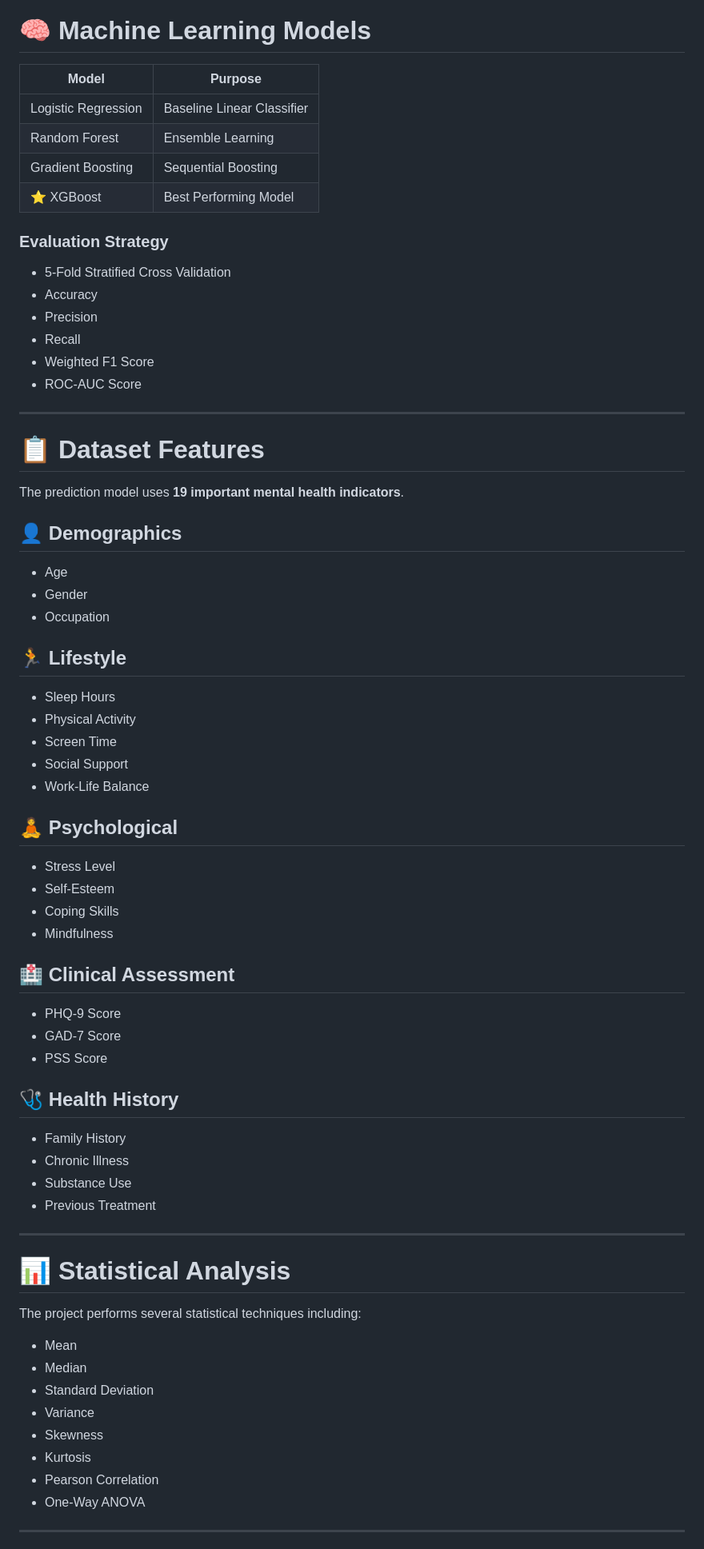
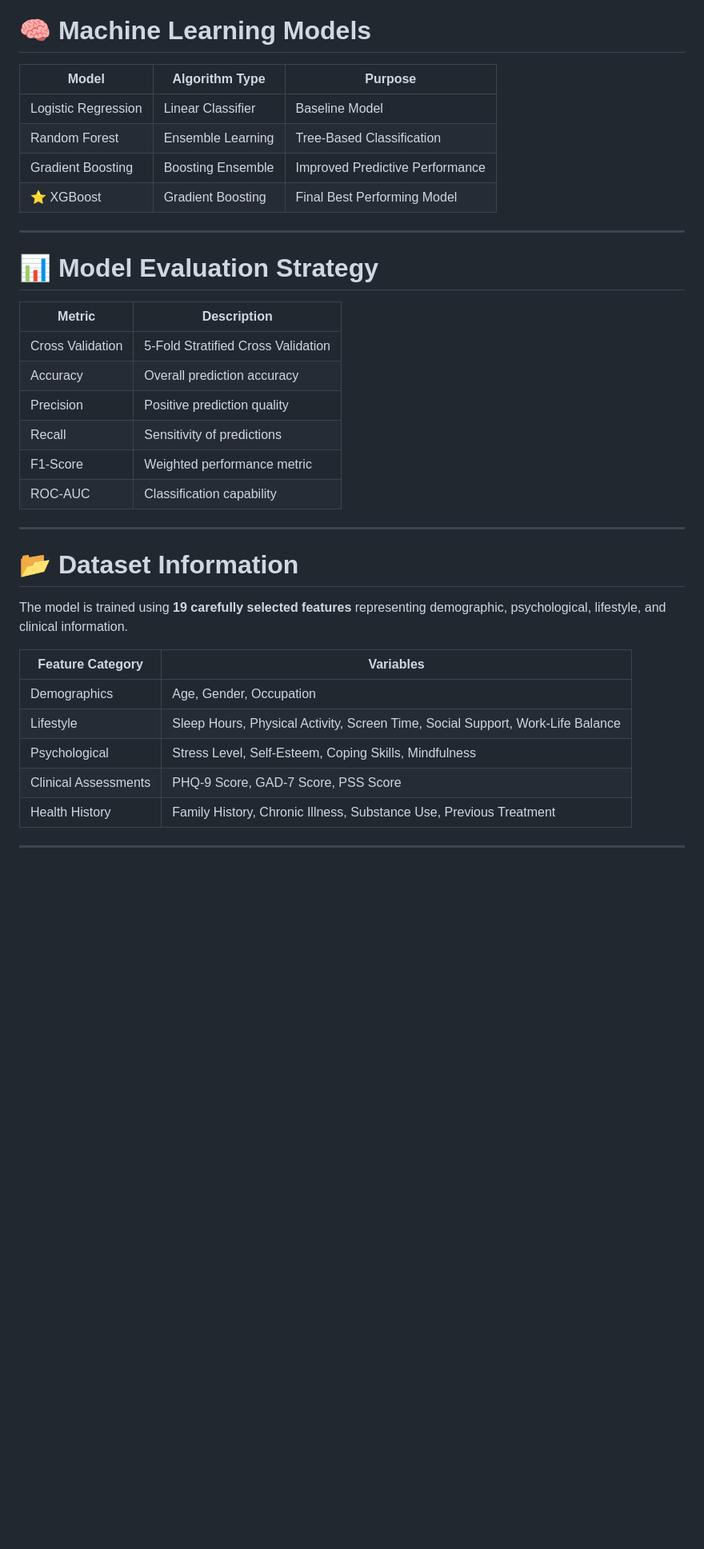
Before and after one commit to gautham000-cell/Mindsight, a Markdown page: README.md, the part around one of its changes. Shown at 80% size. GitHub-like rendering; blank space fills up the shorter version.

Commit message:
Revise README for clarity and detail
Updated README to enhance project overview and features.

```diff
--- a/README.md
+++ b/README.md
@@ -83,76 +66,39 @@ The system predicts one of three risk categories:
 
 # 🧠 Machine Learning Models
 
-| Model | Purpose |
-|--------|---------|
-| Logistic Regression | Baseline Linear Classifier |
-| Random Forest | Ensemble Learning |
-| Gradient Boosting | Sequential Boosting |
-| ⭐ XGBoost | Best Performing Model |
-
-### Evaluation Strategy
-
-- 5-Fold Stratified Cross Validation
-- Accuracy
-- Precision
-- Recall
-- Weighted F1 Score
-- ROC-AUC Score
+| Model | Algorithm Type | Purpose |
+|--------|---------------|----------|
+| Logistic Regression | Linear Classifier | Baseline Model |
+| Random Forest | Ensemble Learning | Tree-Based Classification |
+| Gradient Boosting | Boosting Ensemble | Improved Predictive Performance |
+| ⭐ XGBoost | Gradient Boosting | Final Best Performing Model |
 
 ---
 
-# 📋 Dataset Features
+# 📊 Model Evaluation Strategy
 
-The prediction model uses **19 important mental health indicators**.
-
-## 👤 Demographics
-
-- Age
-- Gender
-- Occupation
-
-## 🏃 Lifestyle
-
-- Sleep Hours
-- Physical Activity
-- Screen Time
-- Social Support
-- Work-Life Balance
-
-## 🧘 Psychological
-
-- Stress Level
-- Self-Esteem
-- Coping Skills
-- Mindfulness
-
-## 🏥 Clinical Assessment
-
-- PHQ-9 Score
-- GAD-7 Score
-- PSS Score
-
-## 🩺 Health History
-
-- Family History
-- Chronic Illness
-- Substance Use
-- Previous Treatment
+| Metric | Description |
+|---------|-------------|
+| Cross Validation | 5-Fold Stratified Cross Validation |
+| Accuracy | Overall prediction accuracy |
+| Precision | Positive prediction quality |
+| Recall | Sensitivity of predictions |
+| F1-Score | Weighted performance metric |
+| ROC-AUC | Classification capability |
 
 ---
 
-# 📊 Statistical Analysis
+# 📂 Dataset Information
 
-The project performs several statistical techniques including:
+The model is trained using **19 carefully selected features** representing demographic, psychological, lifestyle, and clinical information.
 
-- Mean
-- Median
-- Standard Deviation
-- Variance
-- Skewness
-- Kurtosis
-- Pearson Correlation
-- One-Way ANOVA
+| Feature Category | Variables |
+|------------------|-----------|
+| Demographics | Age, Gender, Occupation |
+| Lifestyle | Sleep Hours, Physical Activity, Screen Time, Social Support, Work-Life Balance |
+| Psychological | Stress Level, Self-Esteem, Coping Skills, Mindfulness |
+| Clinical Assessments | PHQ-9 Score, GAD-7 Score, PSS Score |
+| Health History | Family History, Chronic Illness, Substance Use, Previous Treatment |
 
 ---
 
```
Also changed, not shown: other parts of README.md (+154 -149 lines).
